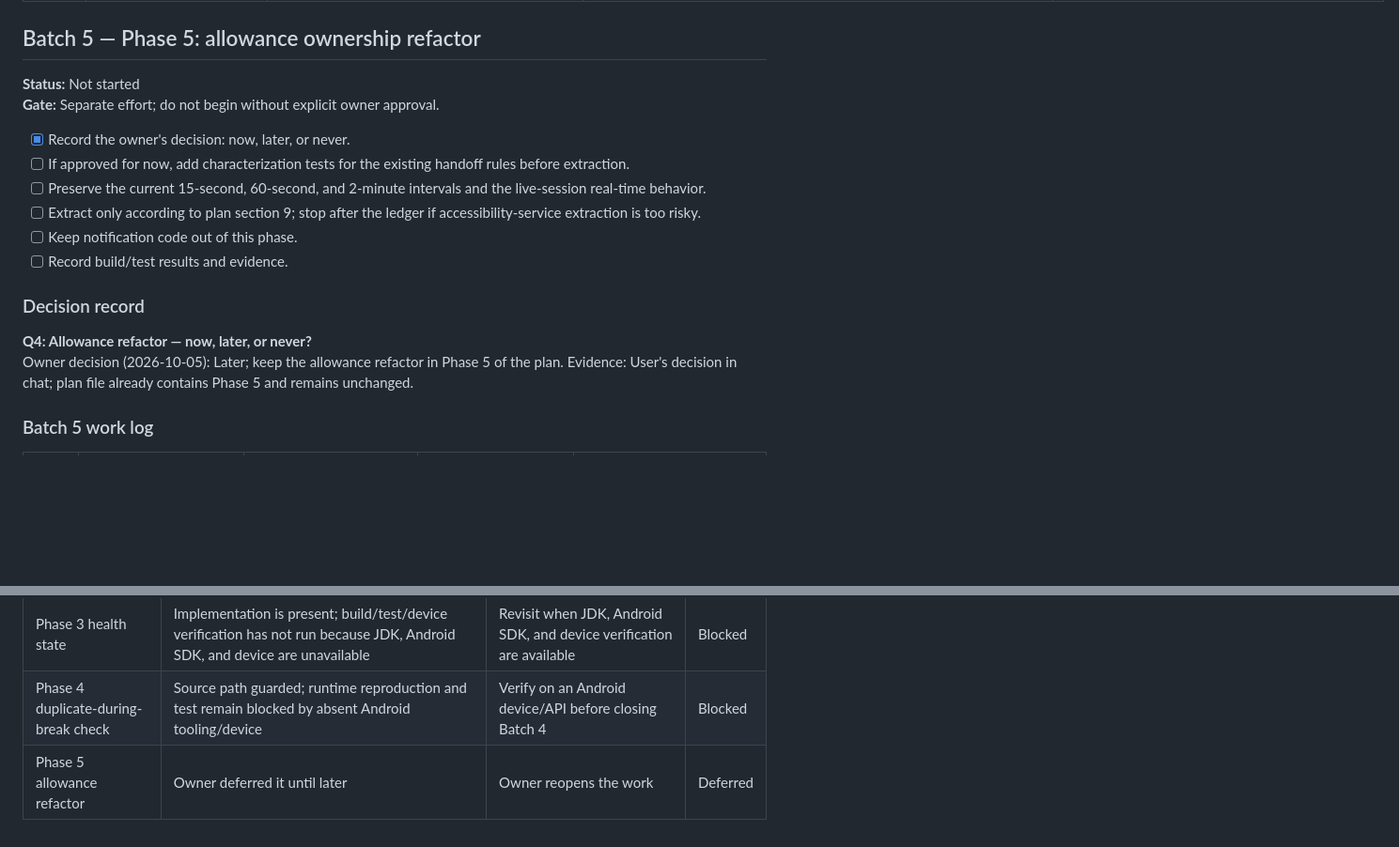
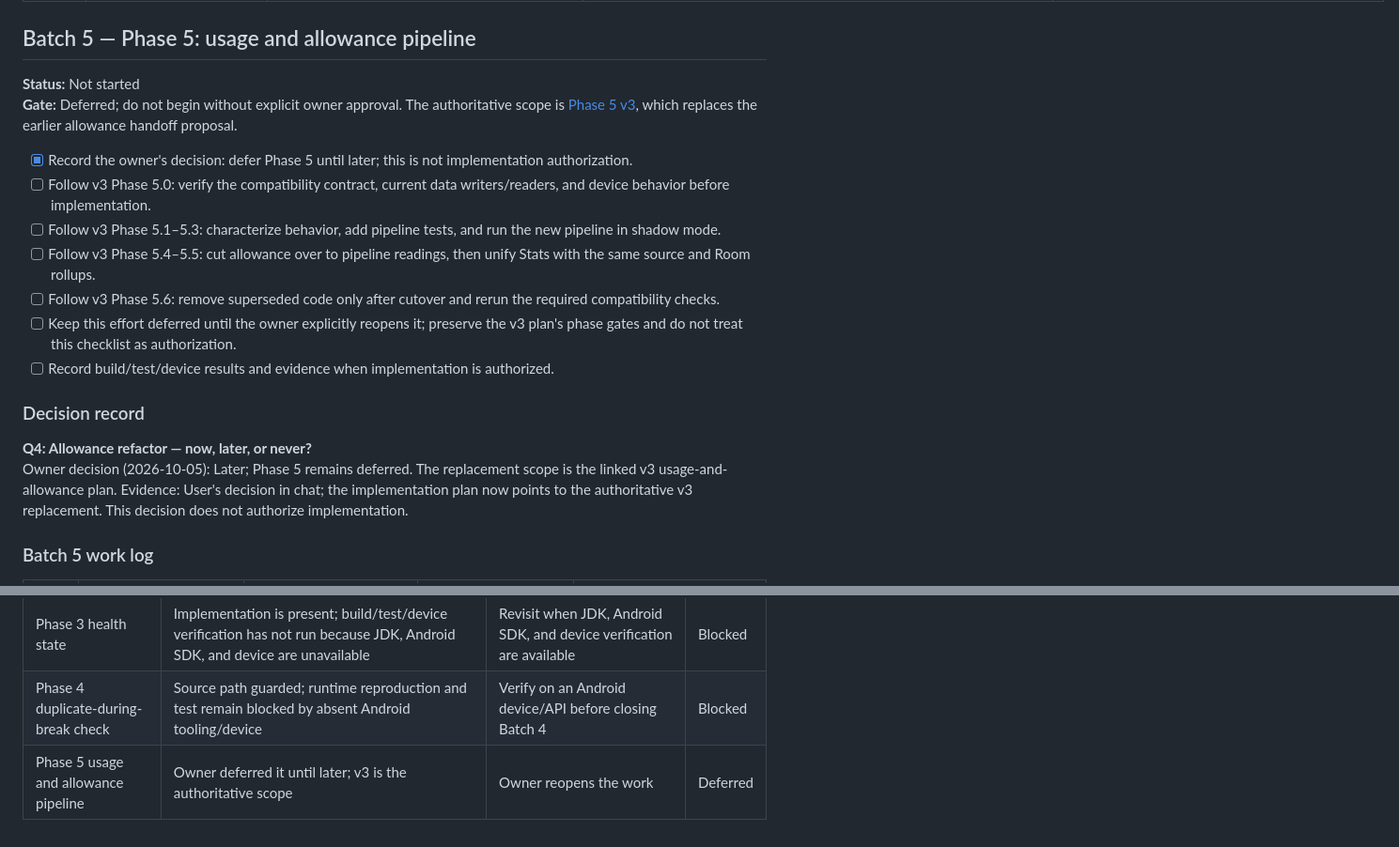
Before and after one commit to TITANICBHAI/FocusFlow-Kotlin, a Markdown page: work/BATCH_TRACKER.md, 2 parts joined by grey strips. Shown at 94% size. Rendered like a GitHub page; blank space fills up the shorter version.

```diff
--- a/work/BATCH_TRACKER.md
+++ b/work/BATCH_TRACKER.md
@@ -157,23 +157,24 @@ Evidence: User's decision in chat; scheduled-task notification remains a separat
 |---|---|---|---|---|
 | 2026-10-05 | In progress; source-level duplicate path confirmed and suppression guard plus unit test added; runtime reproduction/verification blocked | `LiveTaskStatusNotificationPublisher.kt`, `ForegroundTaskService.kt`, `ReminderReceiver.kt`, `AppModule.kt`; added `LiveTaskStatusPolicyTest.kt` | Inspected `enterBreak()` state writes, both publisher call paths, and shared prefs name; `git diff --check` passed; attempted `./gradlew :app:testDebugUnitTest --tests com.tbtechs.focusflow.notifications.LiveTaskStatusPolicyTest` (stopped before Gradle: `JAVA_HOME` unset/no `java`); `adb devices -l` (command not found); `ANDROID_HOME`/`ANDROID_SDK_ROOT` unset | Source-level reproduction path: `enterBreak()` writes `focus_active=false` and a future `focus_break_until_ms`; `ReminderReceiver` still calls `LiveTaskStatusNotificationPublisher.sync`; the publisher previously suppressed only on `focus_active`, allowing notification 1003 alongside the service's break card 1001. The publisher now suppresses while focus is active or the existing break deadline is future, and still allows Option A's separate scheduled-task card outside focus/break. Added pure policy tests for active focus, active break, and expired/absent break. Physical reproduction/disproof, API level, JVM execution, and device verification remain unavailable; do not mark runtime acceptance complete. |
 
-## Batch 5 — Phase 5: allowance ownership refactor
+## Batch 5 — Phase 5: usage and allowance pipeline
 
 **Status:** Not started
-**Gate:** Separate effort; do not begin without explicit owner approval.
+**Gate:** Deferred; do not begin without explicit owner approval. The authoritative scope is [Phase 5 v3](../attached_assets/PHASE_5_USAGE_AND_ALLOWANCE_PLAN_v3_1791307301222.md), which replaces the earlier allowance handoff proposal.
 
-- [x] Record the owner's decision: now, later, or never.
-- [ ] If approved for now, add characterization tests for the existing handoff rules before extraction.
-- [ ] Preserve the current 15-second, 60-second, and 2-minute intervals and the live-session real-time behavior.
-- [ ] Extract only according to plan section 9; stop after the ledger if accessibility-service extraction is too risky.
-- [ ] Keep notification code out of this phase.
-- [ ] Record build/test results and evidence.
+- [x] Record the owner's decision: defer Phase 5 until later; this is not implementation authorization.
+- [ ] Follow v3 Phase 5.0: verify the compatibility contract, current data writers/readers, and device behavior before implementation.
+- [ ] Follow v3 Phase 5.1–5.3: characterize behavior, add pipeline tests, and run the new pipeline in shadow mode.
+- [ ] Follow v3 Phase 5.4–5.5: cut allowance over to pipeline readings, then unify Stats with the same source and Room rollups.
+- [ ] Follow v3 Phase 5.6: remove superseded code only after cutover and rerun the required compatibility checks.
+- [ ] Keep this effort deferred until the owner explicitly reopens it; preserve the v3 plan's phase gates and do not treat this checklist as authorization.
+- [ ] Record build/test/device results and evidence when implementation is authorized.
 
 ### Decision record
 
 **Q4: Allowance refactor — now, later, or never?**
-Owner decision (2026-10-05): Later; keep the allowance refactor in Phase 5 of the plan.
-Evidence: User's decision in chat; plan file already contains Phase 5 and remains unchanged.
+Owner decision (2026-10-05): Later; Phase 5 remains deferred. The replacement scope is the linked v3 usage-and-allowance plan.
+Evidence: User's decision in chat; the implementation plan now points to the authoritative v3 replacement. This decision does not authorize implementation.
 
 ### Batch 5 work log
 
@@ -207,4 +208,4 @@ Evidence: User's decision in chat; plan file already contains Phase 5 and remain
 |---|---|---|---|
 | Phase 3 health state | Implementation is present; build/test/device verification has not run because JDK, Android SDK, and device are unavailable | Revisit when JDK, Android SDK, and device verification are available | Blocked |
 | Phase 4 duplicate-during-break check | Source path guarded; runtime reproduction and test remain blocked by absent Android tooling/device | Verify on an Android device/API before closing Batch 4 | Blocked |
-| Phase 5 allowance refactor | Owner deferred it until later | Owner reopens the work | Deferred |
+| Phase 5 usage and allowance pipeline | Owner deferred it until later; v3 is the authoritative scope | Owner reopens the work | Deferred |
```
Also changed, not shown: attached_assets/PHASE_5_USAGE_AND_ALLOWANCE_PLAN_v3_1791307301222.md (added, +212 -0 lines), work/ALWAYS_ON_STATUS_NOTIFICATION_IMPLEMENTATION_PLAN.md (+6 -10 lines).
